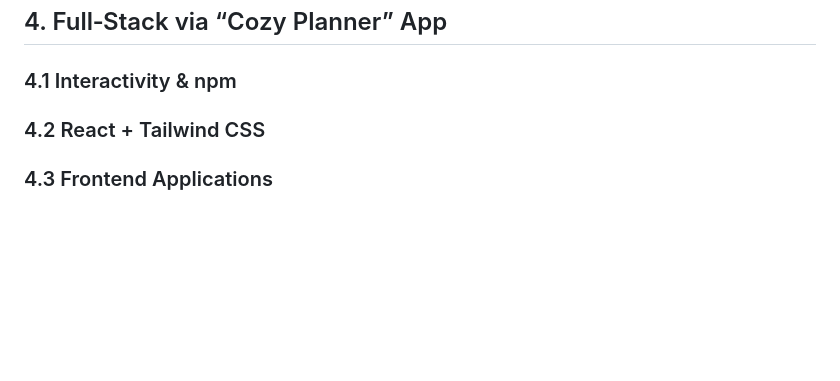
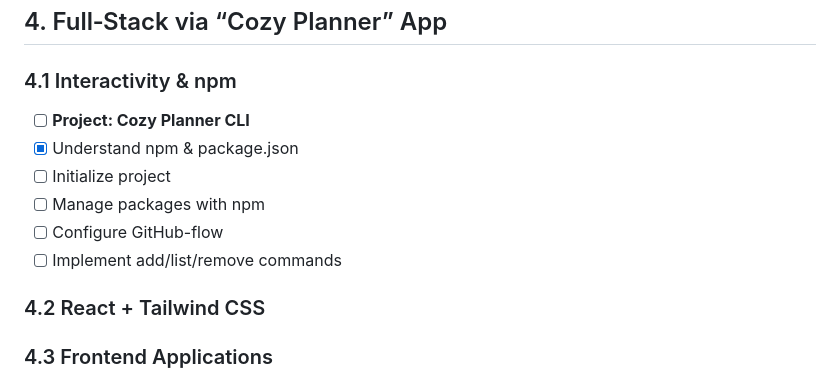
Before and after one commit to JunoCore/learning-road, a Markdown page: roadmap.md, the part around the change. Drawn GitHub-style; blank space fills up the shorter version.

```diff
--- a/roadmap.md
+++ b/roadmap.md
@@ -56,6 +56,12 @@
 
 ## 4. Full‑Stack via “Cozy Planner” App
 ### 4.1 Interactivity & npm
+- [ ] **Project: Cozy Planner CLI**
+- [x] Understand npm & package.json
+- [ ] Initialize project
+- [ ] Manage packages with npm
+- [ ] Configure GitHub-flow
+- [ ] Implement add/list/remove commands
 ### 4.2 React + Tailwind CSS
 ### 4.3 Frontend Applications
 ### 4.4 CLI Apps & Node.js
```
